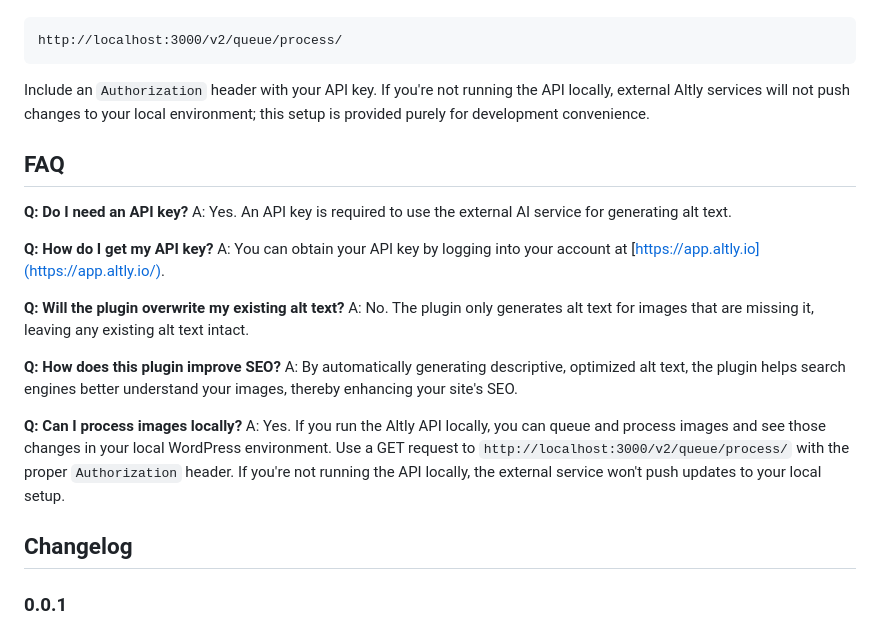
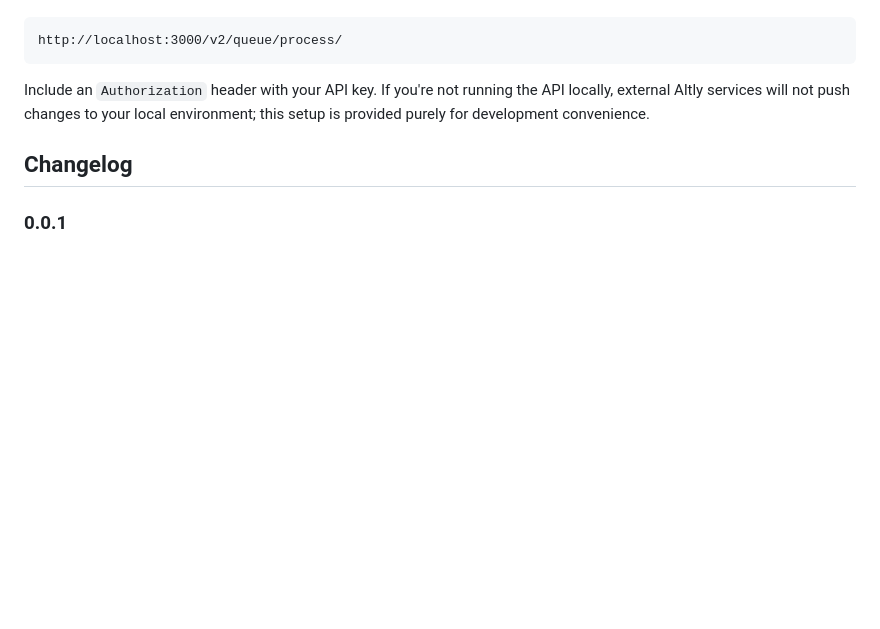
Before and after one commit to prolific-digital/altly-wp-plugin, a Markdown page: readme.md, the part around the change. Rendered like a GitHub page; blank space fills up the shorter version.

```diff
--- a/readme.md
+++ b/readme.md
@@ -97,23 +97,6 @@ http://localhost:3000/v2/queue/process/
 
 Include an `Authorization` header with your API key. If you're not running the API locally, external Altly services will not push changes to your local environment; this setup is provided purely for development convenience.
 
-## FAQ
-
-**Q: Do I need an API key?**
-A: Yes. An API key is required to use the external AI service for generating alt text.
-
-**Q: How do I get my API key?**
-A: You can obtain your API key by logging into your account at [https://app.altly.io](https://app.altly.io/).
-
-**Q: Will the plugin overwrite my existing alt text?**
-A: No. The plugin only generates alt text for images that are missing it, leaving any existing alt text intact.
-
-**Q: How does this plugin improve SEO?**
-A: By automatically generating descriptive, optimized alt text, the plugin helps search engines better understand your images, thereby enhancing your site's SEO.
-
-**Q: Can I process images locally?**
-A: Yes. If you run the Altly API locally, you can queue and process images and see those changes in your local WordPress environment. Use a GET request to `http://localhost:3000/v2/queue/process/` with the proper `Authorization` header. If you're not running the API locally, the external service won't push updates to your local setup.
-
 ## Changelog
 
 ### 0.0.1
```
